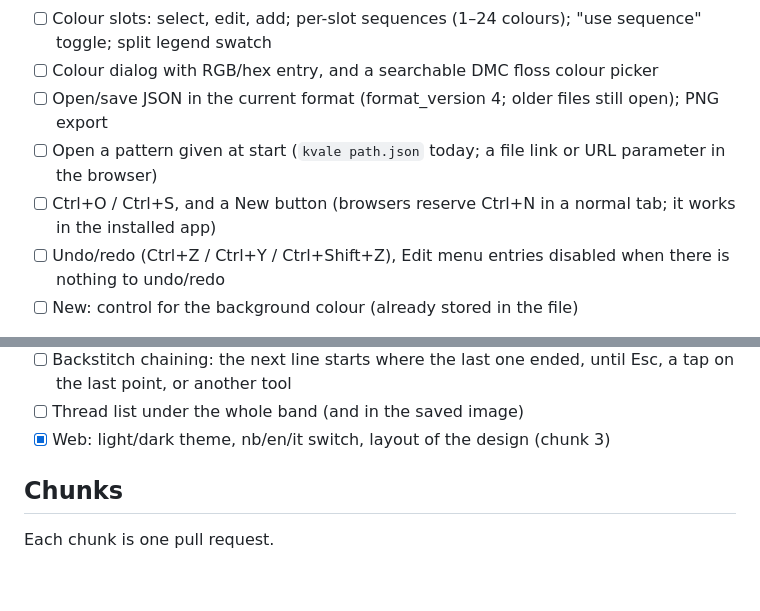
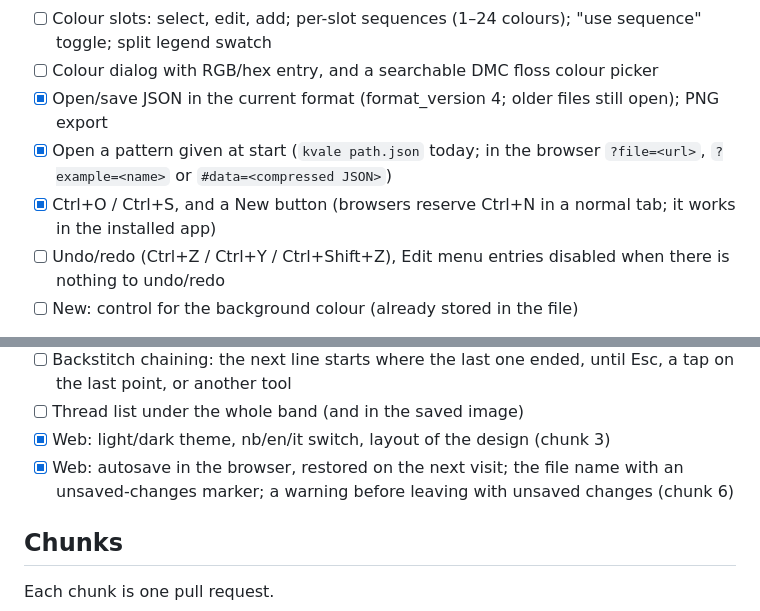
Before and after one commit to francescalb/kvale, a Markdown page: docs/PLAN.md, 2 parts joined by grey strips. GitHub-like rendering; blank space fills up the shorter version.

Commit message:
Plan: files done (chunk 6)
Co-Authored-By: Claude Opus 5.5 <noreply@anthropic.com>

```diff
--- a/docs/PLAN.md
+++ b/docs/PLAN.md
@@ -29,9 +29,9 @@ Every item must work in the new app before the Tkinter interface is removed.
 - [ ] End pieces for the top, bottom, left and right repeats: hide/add/recolour cells and backstitches, extension with extra rows/columns beyond the unit, reset
 - [ ] Colour slots: select, edit, add; per-slot sequences (1–24 colours); "use sequence" toggle; split legend swatch
 - [ ] Colour dialog with RGB/hex entry, and a searchable DMC floss colour picker
-- [ ] Open/save JSON in the current format (format_version 4; older files still open); PNG export
-- [ ] Open a pattern given at start (`kvale path.json` today; a file link or URL parameter in the browser)
-- [ ] Ctrl+O / Ctrl+S, and a New button (browsers reserve Ctrl+N in a normal tab; it works in the installed app)
+- [x] Open/save JSON in the current format (format_version 4; older files still open); PNG export
+- [x] Open a pattern given at start (`kvale path.json` today; in the browser `?file=<url>`, `?example=<name>` or `#data=<compressed JSON>`)
+- [x] Ctrl+O / Ctrl+S, and a New button (browsers reserve Ctrl+N in a normal tab; it works in the installed app)
 - [ ] Undo/redo (Ctrl+Z / Ctrl+Y / Ctrl+Shift+Z), Edit menu entries disabled when there is nothing to undo/redo
 - [ ] New: control for the background colour (already stored in the file)
 
@@ -43,6 +43,7 @@ Added by the approved design (`docs/design/strings.md`, "Owner-approved design d
 - [ ] Backstitch chaining: the next line starts where the last one ended, until Esc, a tap on the last point, or another tool
 - [ ] Thread list under the whole band (and in the saved image)
 - [x] Web: light/dark theme, nb/en/it switch, layout of the design (chunk 3)
+- [x] Web: autosave in the browser, restored on the next visit; the file name with an unsaved-changes marker; a warning before leaving with unsaved changes (chunk 6)
 
 ## Chunks
 
```
Also changed, not shown: web/README.md (+1 -1 lines).
